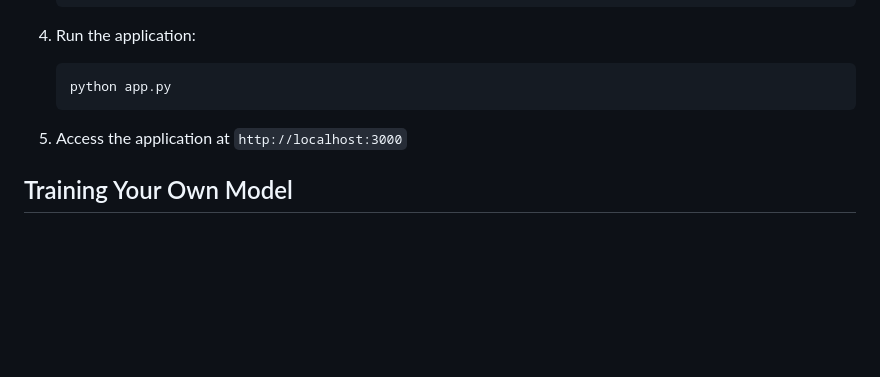
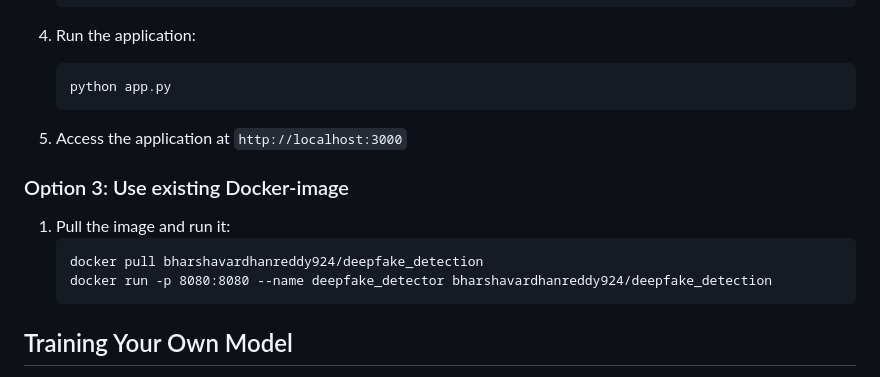
Before and after one commit to dattaaaaa/deepfakedetector, a Markdown page: readme.md, the part around the change. GitHub-like rendering; blank space fills up the shorter version.

````diff
--- a/readme.md
+++ b/readme.md
@@ -118,6 +118,13 @@ See `requirements.txt` for detailed dependencies. Major requirements:
 
 5. Access the application at `http://localhost:3000`
 
+### Option 3: Use existing Docker-image
+1. Pull the image and run it:
+   ```
+   docker pull bharshavardhanreddy924/deepfake_detection
+   docker run -p 8080:8080 --name deepfake_detector bharshavardhanreddy924/deepfake_detection
+   ```
+
 ## Training Your Own Model
 
 1. Prepare your dataset with real and fake videos
````
